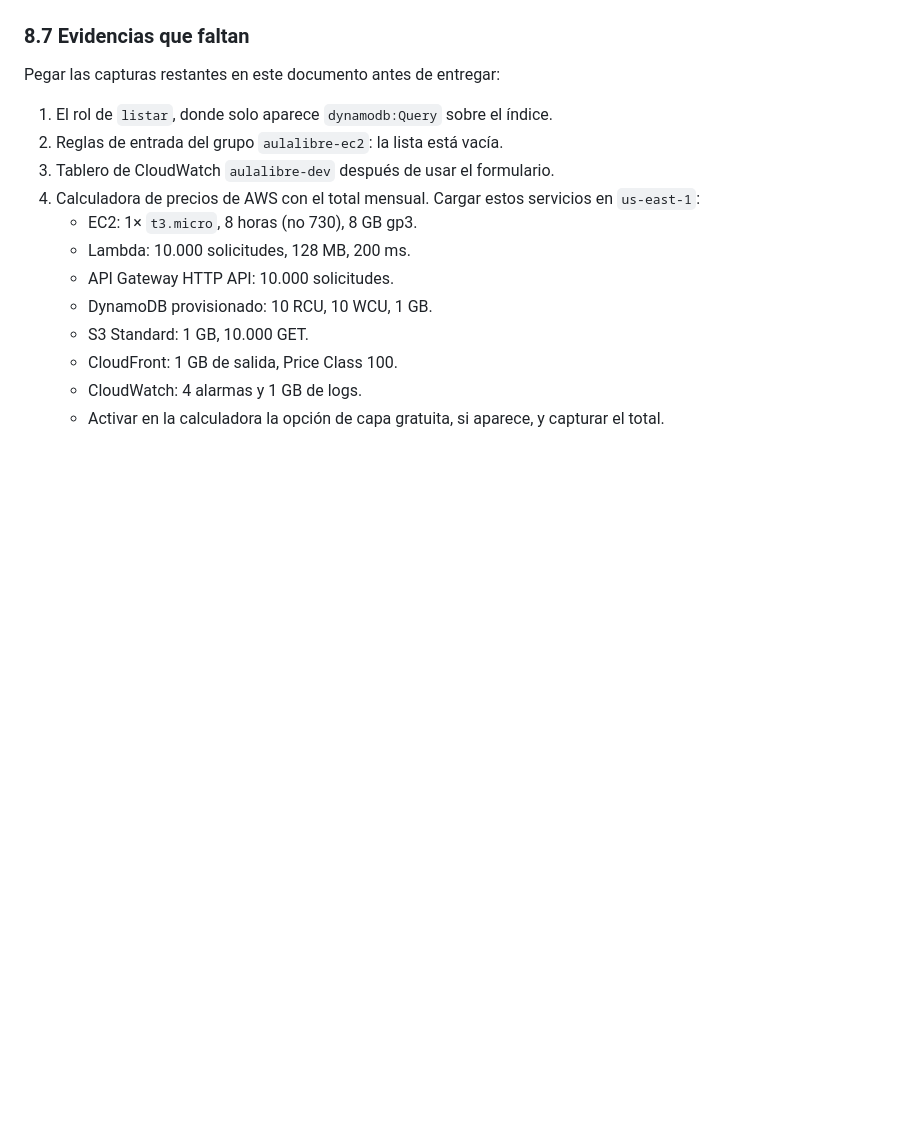
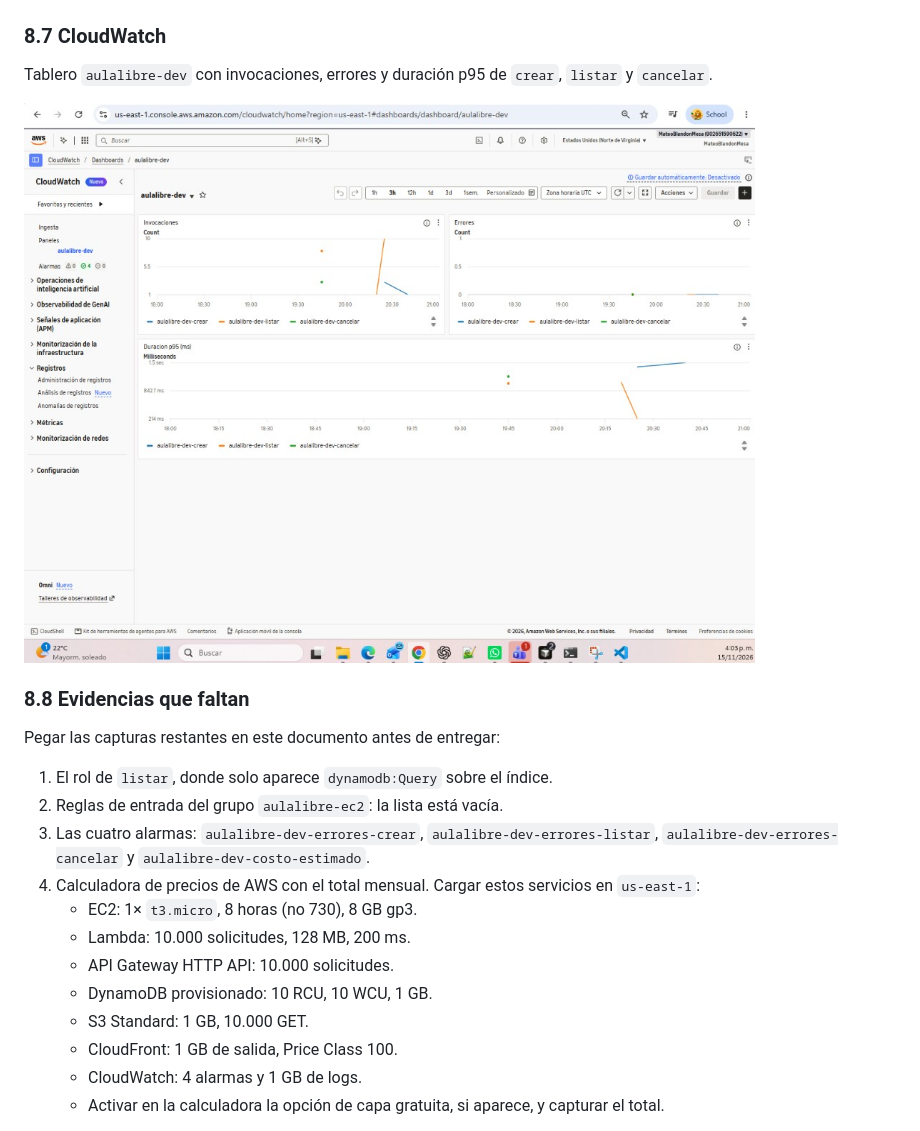
Before and after one commit to MateoBlandonMesa/aulalibre, a Markdown page: docs/documento-tecnico.md, the part around the change. Drawn GitHub-style; pictures changed too: docs/evidencias/10-cloudwatch.jpg (added); blank space fills up the shorter version.

Commit message:
Agregar la evidencia del tablero de CloudWatch al documento tecnico.
Co-authored-by: Cursor <cursoragent@cursor.com>

```diff
--- a/docs/documento-tecnico.md
+++ b/docs/documento-tecnico.md
@@ -175,13 +175,19 @@ Instancia `aulalibre-demo`, tipo `t3.micro`, en la subred pública `aulalibre-pu
 
 ![Instancia EC2 aulalibre-demo](evidencias/09-ec2.jpg)
 
-### 8.7 Evidencias que faltan
+### 8.7 CloudWatch
+
+Tablero `aulalibre-dev` con invocaciones, errores y duración p95 de `crear`, `listar` y `cancelar`.
+
+![Tablero de CloudWatch aulalibre-dev](evidencias/10-cloudwatch.jpg)
+
+### 8.8 Evidencias que faltan
 
 Pegar las capturas restantes en este documento antes de entregar:
 
 1. El rol de `listar`, donde solo aparece `dynamodb:Query` sobre el índice.
 2. Reglas de entrada del grupo `aulalibre-ec2`: la lista está vacía.
-3. Tablero de CloudWatch `aulalibre-dev` después de usar el formulario.
+3. Las cuatro alarmas: `aulalibre-dev-errores-crear`, `aulalibre-dev-errores-listar`, `aulalibre-dev-errores-cancelar` y `aulalibre-dev-costo-estimado`.
 4. Calculadora de precios de AWS con el total mensual. Cargar estos servicios en `us-east-1`:
    - EC2: 1× `t3.micro`, 8 horas (no 730), 8 GB gp3.
    - Lambda: 10.000 solicitudes, 128 MB, 200 ms.
```
